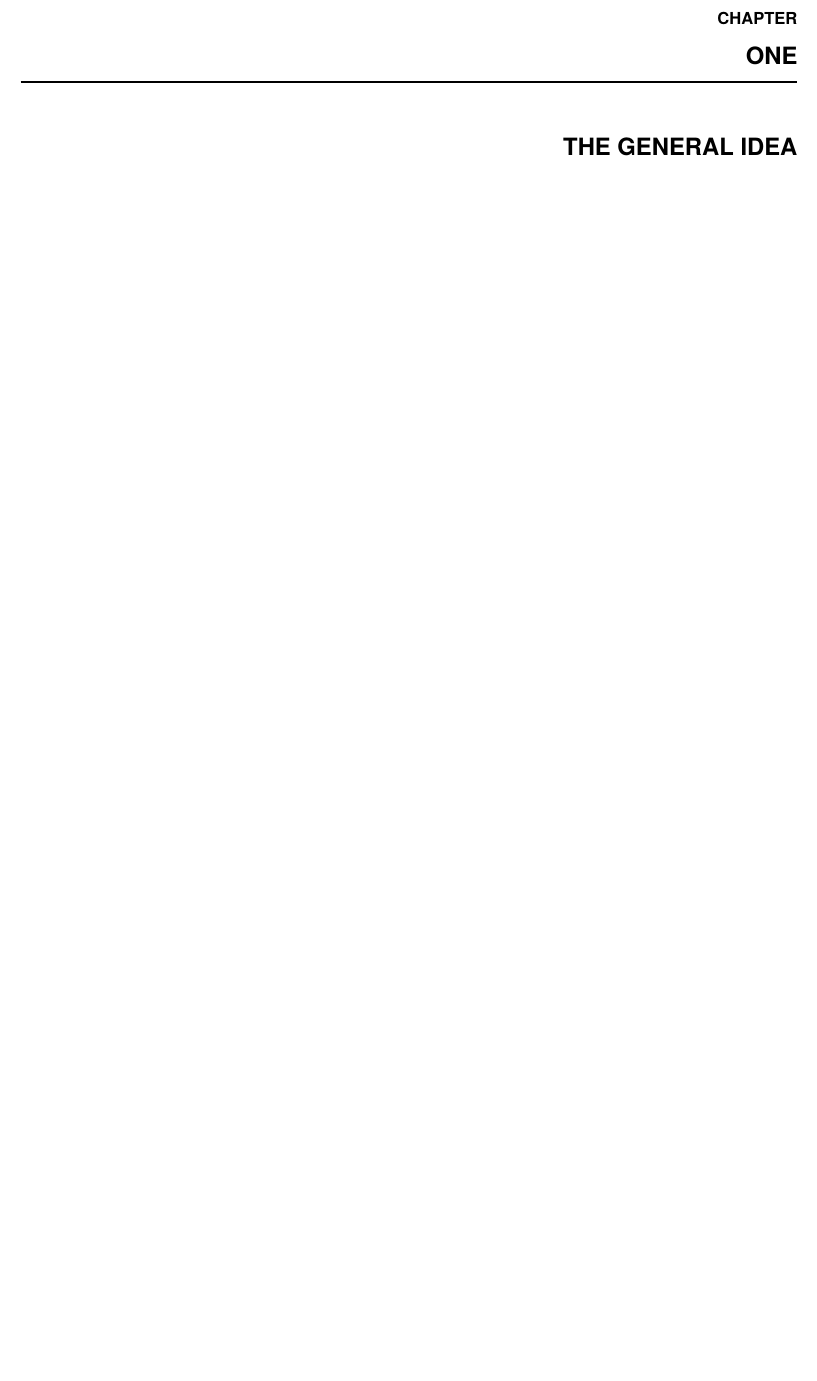
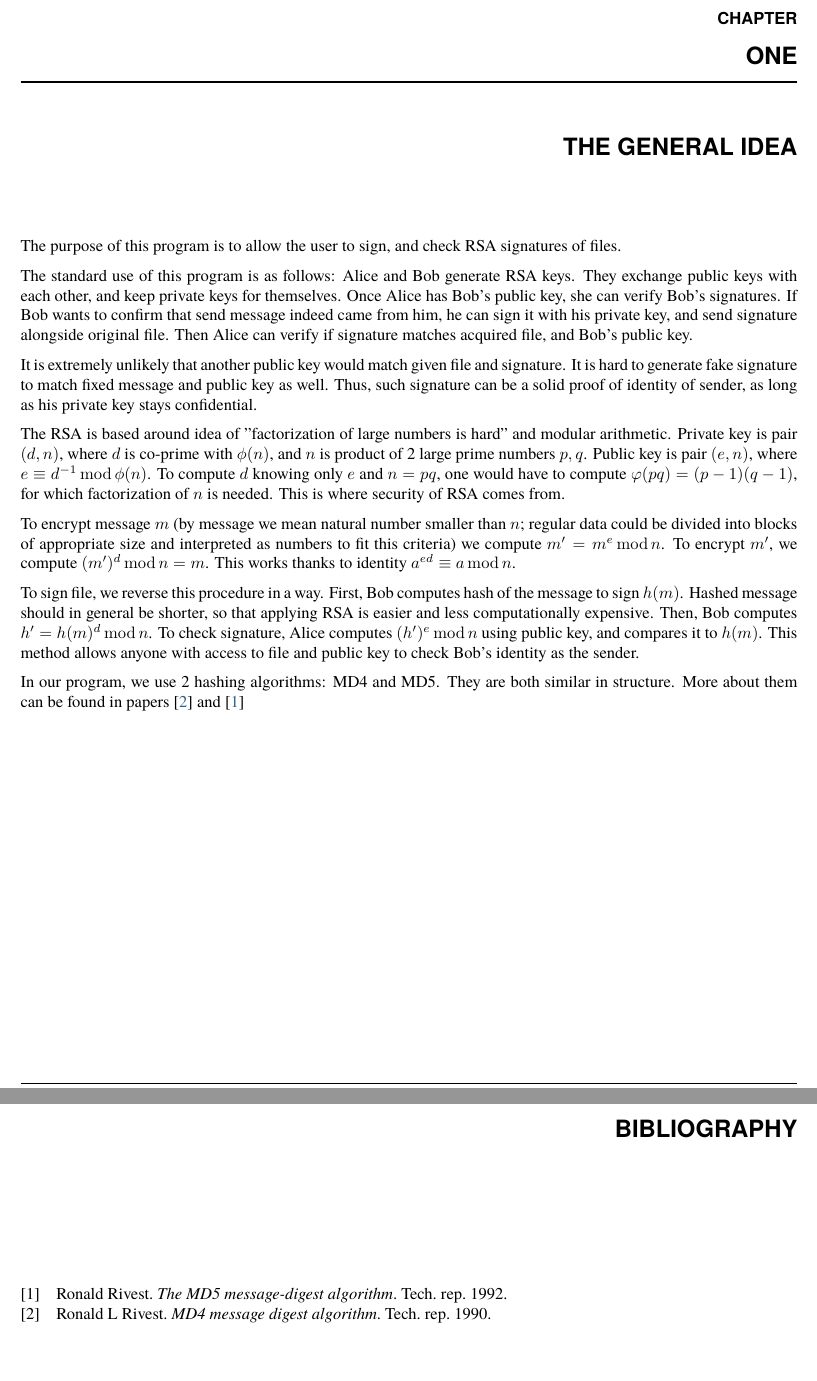
Before and after one commit to student-pwr-262257/todo-project-name, a LaTeX document (doc/todo_project_name.tex, which reads doc/sphinxlatexindbibtoc.sty, doc/sphinxmanual.cls): part of page 5 of 18 before the commit and two parts of pages 5 and 7 of 20 after it, the two joined at a grey line, cut so that both start at the same text, the shorter picture padded with empty space. Compiled offline with pdfLaTeX.

Commit message:
some progress in doc writing

```diff
--- a/doc/sphinxlatexindbibtoc.sty
+++ b/doc/sphinxlatexindbibtoc.sty
@@ -48,11 +35,7 @@
 % make commands known to non-Sphinx document classes
 \providecommand*{\sphinxmaketitle}{\maketitle}
 \providecommand*{\sphinxtableofcontents}{\tableofcontents}
-\ltx@ifundefined{sphinxthebibliography}
- {\newenvironment
-  {sphinxthebibliography}{\begin{thebibliography}}{\end{thebibliography}}%
- }
- {}% else clause of \ltx@ifundefined
+% deleted bibiography style here
 \ltx@ifundefined{sphinxtheindex}
  {\newenvironment{sphinxtheindex}{\begin{theindex}}{\end{theindex}}}%
  {}% else clause of \ltx@ifundefined
--- a/doc/sphinxmanual.cls
+++ b/doc/sphinxmanual.cls
@@ -106,15 +106,6 @@
   \renewcommand*\l@subsection{\@dottedtocline{2}{4.1em}{3.5em}}%
 }
 
-% Fix the bibliography environment to add an entry to the Table of
-% Contents.
-% For a report document class this environment is a chapter.
-%
-\newenvironment{sphinxthebibliography}[1]{%
-  \if@openright\cleardoublepage\else\clearpage\fi
-  % \phantomsection % not needed here since TeXLive 2010's hyperref
-  \begin{thebibliography}{#1}%
-  \addcontentsline{toc}{chapter}{\bibname}}{\end{thebibliography}}
 
 % Same for the indices.
 % The memoir class already does this, so we don't duplicate it in that case.
--- a/doc/todo_project_name.tex
+++ b/doc/todo_project_name.tex
@@ -44,6 +44,9 @@
 
 % our blyatiful uml diagrams
 \usepackage[simplified]{pgf-umlcd}
+\usepackage[backend=biber,style=numeric]{biblatex}
+\addbibresource{sources.bib}
+
 
 % Include hyperref last.
 \usepackage{hyperref}
@@ -85,4 +88,49 @@
 
 
 \chapter{The general idea}
-% write something nice
+The purpose of this program is to allow the user to sign, and check RSA
+signatures of files.
+
+The standard use of this program is as follows:
+Alice and Bob generate RSA keys. They exchange public keys with each other,
+and keep private keys for themselves. Once Alice has Bob's public key, she
+can verify Bob's signatures. If Bob wants to confirm that send message
+indeed came from him, he can sign it with his private key, and send
+signature alongside original file. Then Alice can verify if signature
+matches acquired file, and Bob's public key.
+
+It is extremely unlikely that another public key would match given
+file and signature. It is hard to generate fake signature to
+match fixed message and public key as well.
+Thus, such signature can be a solid proof of identity
+of sender, as long as his private key stays confidential.
+
+The RSA is based around idea of ''factorization of large numbers is hard''
+and modular arithmetic. Private key is pair $(d, n)$, where $d$ is
+co-prime with $\phi(n)$, and $n$ is product of 2 large prime numbers $p, q$.
+Public key is pair $(e, n)$, where $e \equiv d^{-1} \operatorname{mod} \phi(n)$.
+To compute $d$ knowing only $e$ and $n = pq$, one would have to
+compute $\varphi(pq) = (p - 1)(q - 1)$, for which factorization of $n$ is needed.
+This is where security of RSA comes from.
+
+To encrypt message $m$ (by message we mean natural number smaller than $n$;
+regular data could be divided into blocks of appropriate size and interpreted
+as numbers to fit this criteria) we compute $m' = m^{e}\operatorname{mod} n$.
+To encrypt $m'$, we compute $(m')^{d}\operatorname{mod} n = m$. This works
+thanks to identity $a^{ed}\equiv a \operatorname{mod} n$.
+
+To sign file, we reverse this procedure in a way. First, Bob computes
+hash of the message to sign $h(m)$. Hashed message should in general
+be shorter, so that applying RSA is easier and less computationally expensive.
+Then, Bob computes $h' = h(m)^d \operatorname{mod} n$.
+To check signature, Alice computes $(h')^{e}\operatorname{mod}n$ using public key,
+and compares it to $h(m)$.
+This method allows anyone with access to file and public key to check Bob's
+identity as the sender.
+
+In our program, we use 2 hashing algorithms: MD4 and MD5. They are both
+similar in structure. More about them can be found in papers \cite{md4}
+and \cite{md5}
+
+% \let\clearpage\relax
+\printbibliography
```
Also changed, not shown: doc/sources.bib (added, +11 -0 lines), doc/todo_project_name.pdf, doc/sphinxlatexindbibtoc.sty (13 more changed lines), doc/todo_project_name.tex (18 more changed lines), 1 other file.
